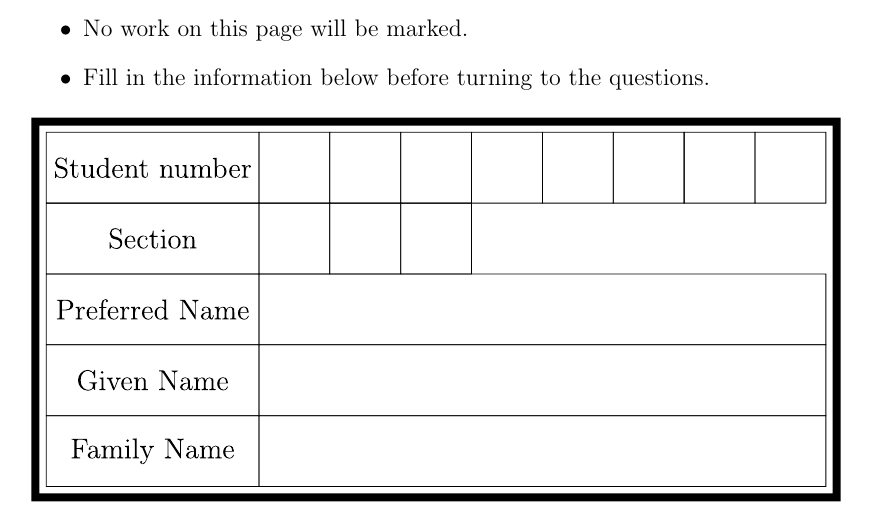
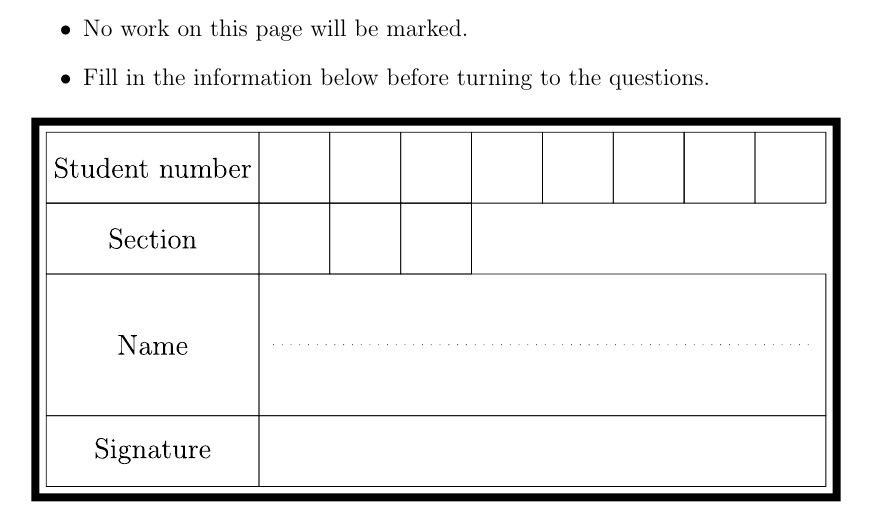
Before and after one commit to plomgrading/plom, a LaTeX problem sheet (testTemplates/latexTemplate.tex): part of page 1 of 4, cut so that both start at the same text. Compiled offline with pdfLaTeX.

Commit message:
use the signature/name idbox in the template

```diff
--- a/testTemplates/latexTemplate.tex
+++ b/testTemplates/latexTemplate.tex
@@ -114,7 +114,7 @@
 \end{itemize}
 
 \begin{center}
-  \includegraphics{idBox}
+  \includegraphics{idBox2}
 \end{center}
 
 
```
